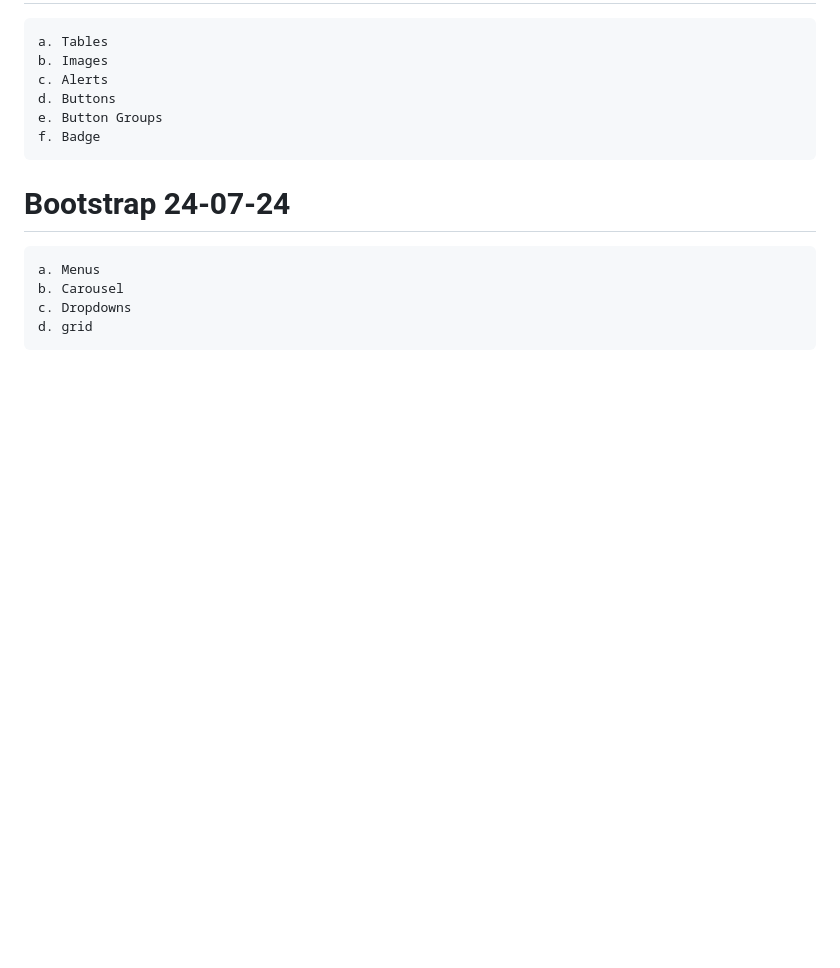
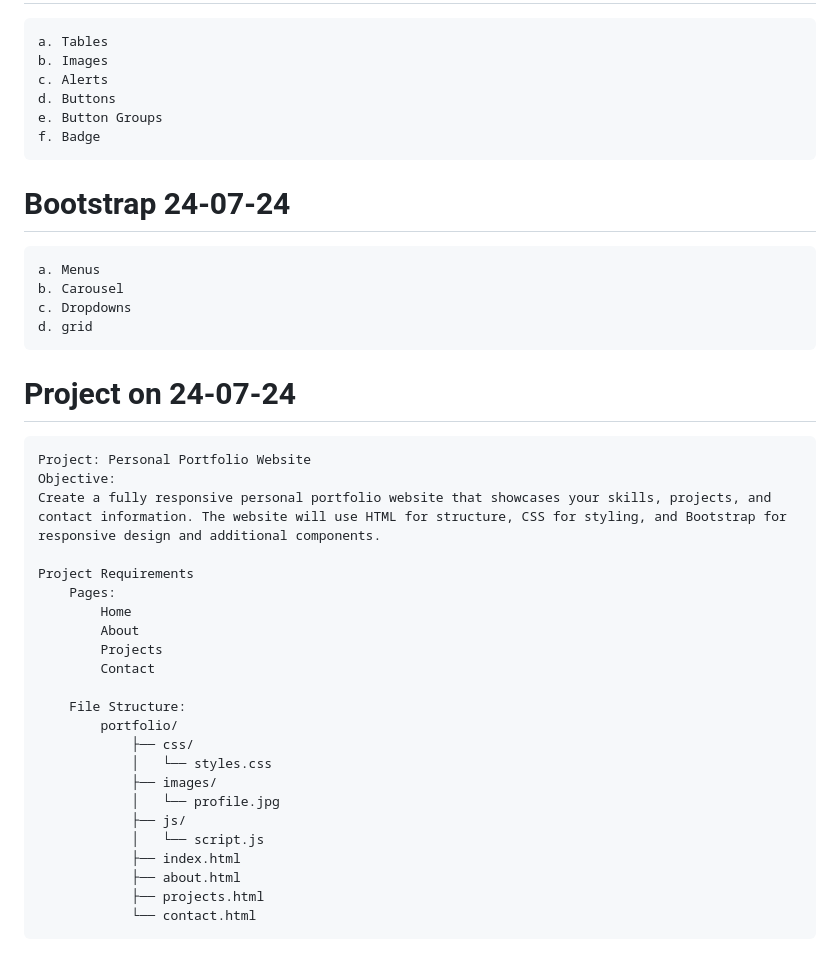
Before and after one commit to sanjayvihaan/Fita-Academy-Alen, a Markdown page: Readme.md, the part around the change. Drawn GitHub-style; blank space fills up the shorter version.

Commit message:
Added the project

```diff
--- a/Readme.md
+++ b/Readme.md
@@ -327,3 +327,28 @@
     b. Carousel
     c. Dropdowns
     d. grid
+
+# Project on 24-07-24
+    Project: Personal Portfolio Website
+    Objective:
+    Create a fully responsive personal portfolio website that showcases your skills, projects, and contact information. The website will use HTML for structure, CSS for styling, and Bootstrap for responsive design and additional components.
+
+    Project Requirements
+        Pages:
+            Home
+            About
+            Projects
+            Contact
+
+        File Structure:
+            portfolio/
+                ├── css/
+                │   └── styles.css
+                ├── images/
+                │   └── profile.jpg
+                ├── js/
+                │   └── script.js
+                ├── index.html
+                ├── about.html
+                ├── projects.html
+                └── contact.html
```
